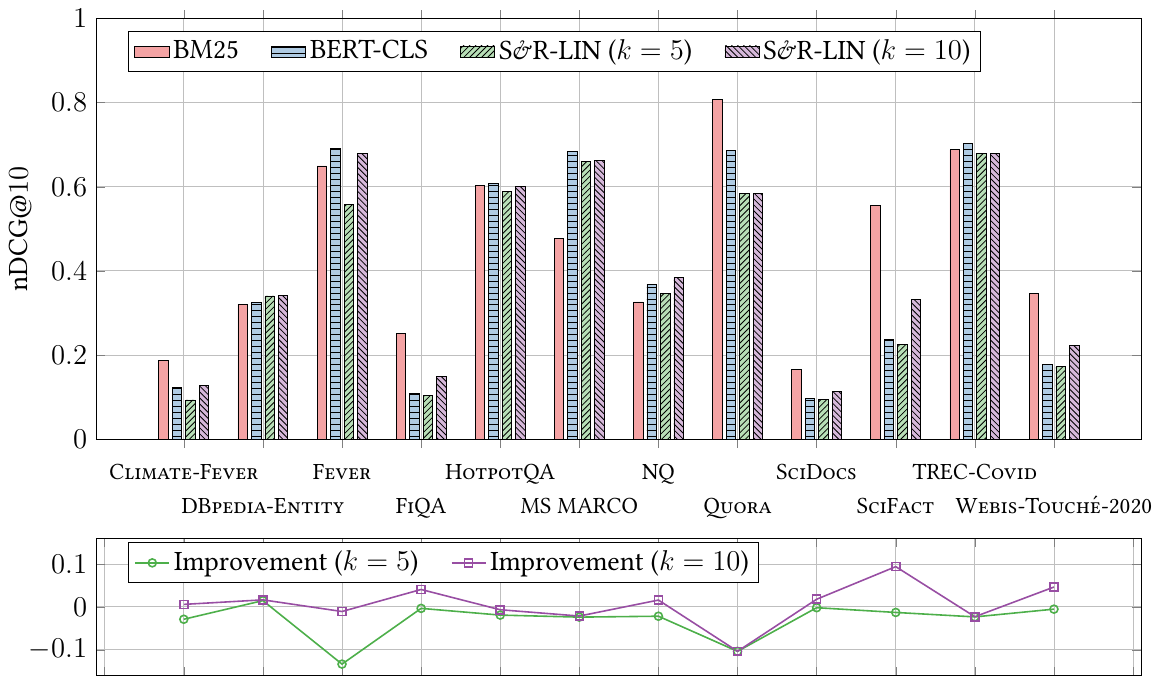
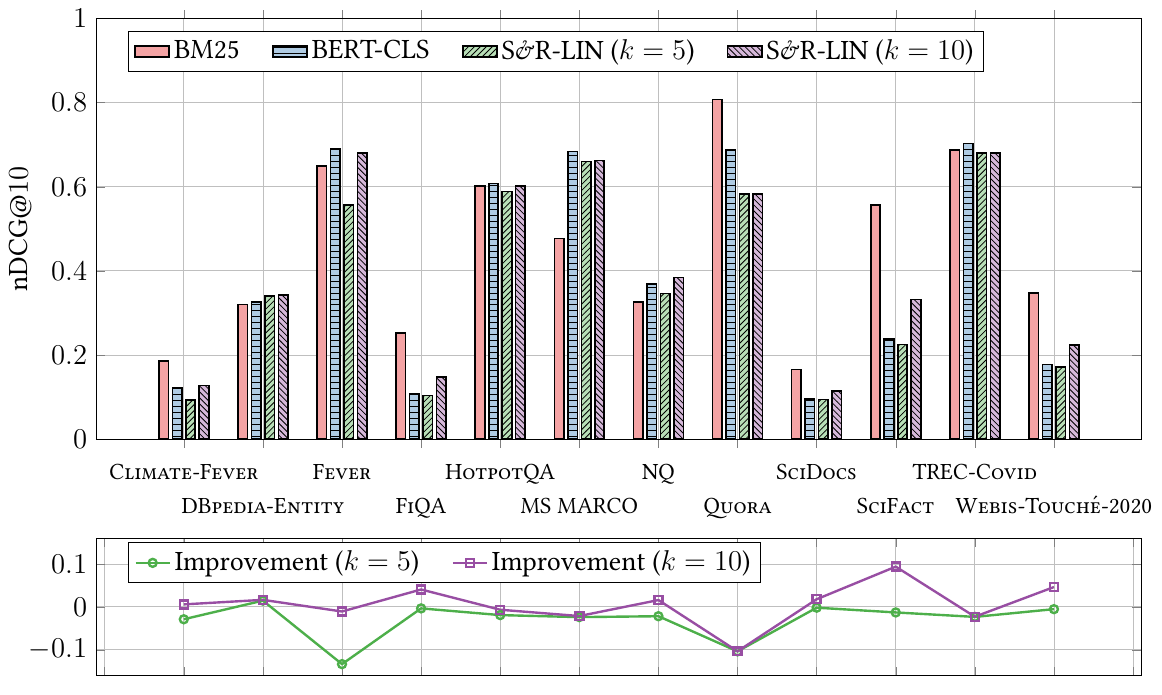
Before and after one commit to mrjleo/slides, a LaTeX figure (phd/img/select_and_rank/results/beir.tex): the whole page. Compiled offline with pdfLaTeX.

Commit message:
update plot styles

```diff
--- a/phd/img/select_and_rank/results/beir.tex
+++ b/phd/img/select_and_rank/results/beir.tex
@@ -30,10 +30,10 @@
             legend pos=north west,
             legend columns=-1,
             cycle list={
-                    {draw=black, fill=plotColor1*, solid},
-                    {draw=black, fill=plotColor2*, solid},
-                    {draw=black, fill=plotColor3*, solid},
-                    {draw=black, fill=plotColor4*, solid}
+                    {draw=black, fill=plotColor1*, solid, thick},
+                    {draw=black, fill=plotColor2*, solid, thick},
+                    {draw=black, fill=plotColor3*, solid, thick},
+                    {draw=black, fill=plotColor4*, solid, thick}
                 },
         ]
         \addplot+[
```
Also changed, not shown: phd/img/select_and_rank/results/beir_k_fever.tex (+1 -1 lines), phd/img/select_and_rank/results/beir_k_hotpotqa.tex (+1 -1 lines), phd/img/select_and_rank/results/beir_k_scifact.tex (+1 -1 lines), phd/img/select_and_rank/results/beir.tex (4 more changed lines), 1 other file.
